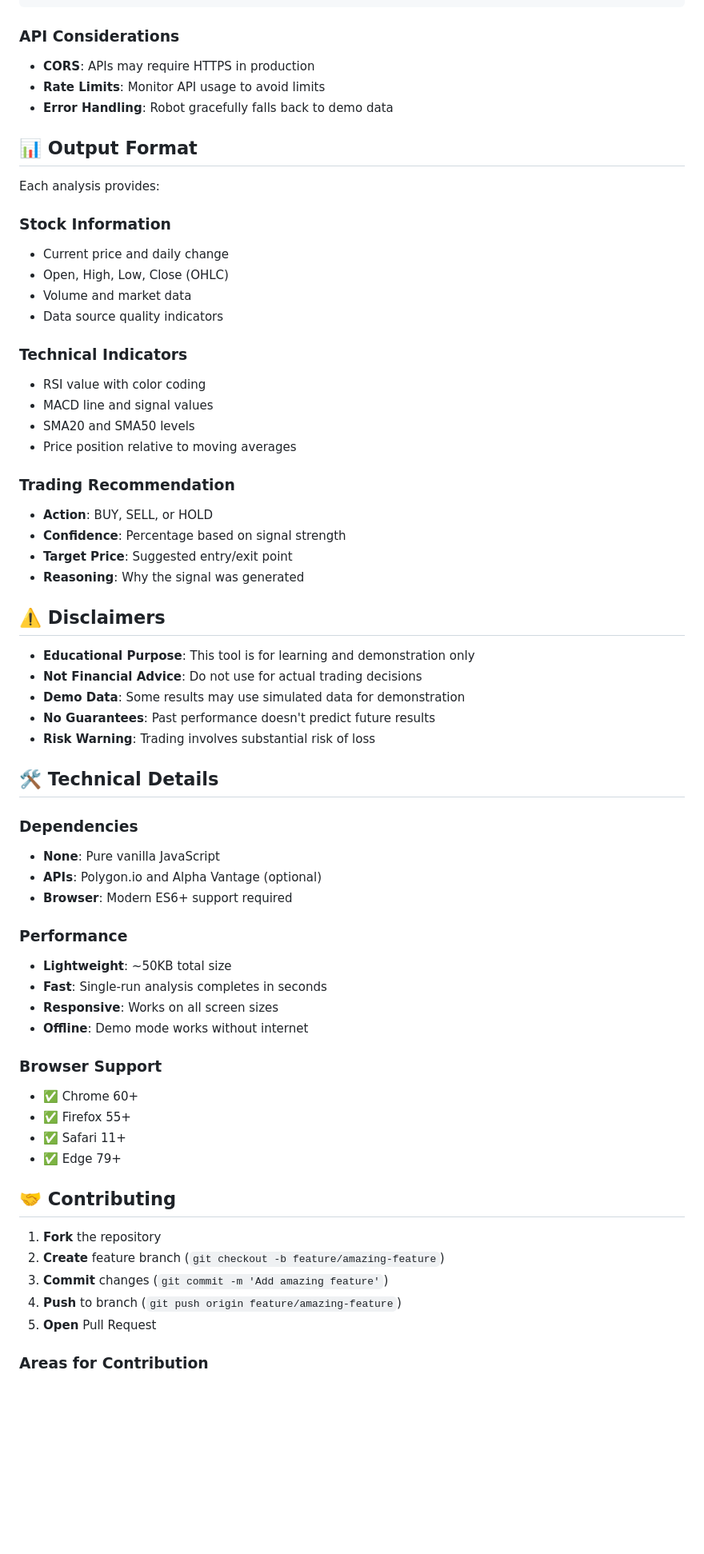
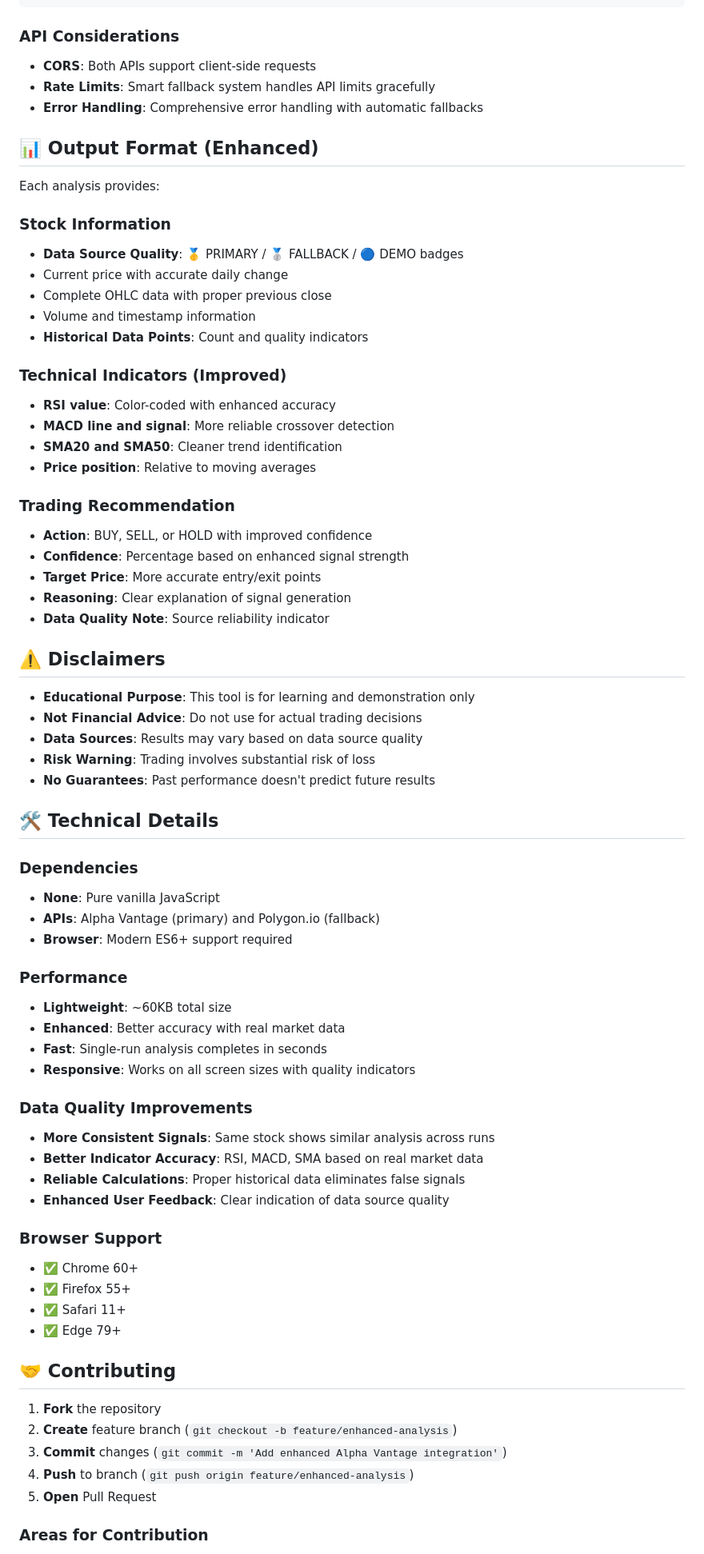
Before and after one commit to obodnikov/ai-web-trade-robot, a Markdown page: README.md, the part around the change printed below. Shown: that part at 80% size. Drawn GitHub-style; blank space fills up the shorter version.

````diff
--- a/README.md
+++ b/README.md
@@ -155,52 +174,60 @@ sudo cp nginx.conf /etc/nginx/sites-available/trading-robot
 ```
 
 ### API Considerations
-- **CORS**: APIs may require HTTPS in production
-- **Rate Limits**: Monitor API usage to avoid limits
-- **Error Handling**: Robot gracefully falls back to demo data
+- **CORS**: Both APIs support client-side requests
+- **Rate Limits**: Smart fallback system handles API limits gracefully
+- **Error Handling**: Comprehensive error handling with automatic fallbacks
 
-## 📊 Output Format
+## 📊 Output Format (Enhanced)
 
 Each analysis provides:
 
 ### Stock Information
-- Current price and daily change
-- Open, High, Low, Close (OHLC)
-- Volume and market data
-- Data source quality indicators
+- **Data Source Quality**: 🥇 PRIMARY / 🥈 FALLBACK / 🔵 DEMO badges
+- Current price with accurate daily change
+- Complete OHLC data with proper previous close
+- Volume and timestamp information
+- **Historical Data Points**: Count and quality indicators
 
-### Technical Indicators
-- RSI value with color coding
-- MACD line and signal values
-- SMA20 and SMA50 levels
-- Price position relative to moving averages
+### Technical Indicators (Improved)
+- **RSI value**: Color-coded with enhanced accuracy
+- **MACD line and signal**: More reliable crossover detection
+- **SMA20 and SMA50**: Cleaner trend identification
+- **Price position**: Relative to moving averages
 
 ### Trading Recommendation
-- **Action**: BUY, SELL, or HOLD
-- **Confidence**: Percentage based on signal strength
-- **Target Price**: Suggested entry/exit point
-- **Reasoning**: Why the signal was generated
+- **Action**: BUY, SELL, or HOLD with improved confidence
+- **Confidence**: Percentage based on enhanced signal strength
+- **Target Price**: More accurate entry/exit points
+- **Reasoning**: Clear explanation of signal generation
+- **Data Quality Note**: Source reliability indicator
 
 ## ⚠️ Disclaimers
 
 - **Educational Purpose**: This tool is for learning and demonstration only
 - **Not Financial Advice**: Do not use for actual trading decisions
-- **Demo Data**: Some results may use simulated data for demonstration
+- **Data Sources**: Results may vary based on data source quality
+- **Risk Warning**: Trading involves substantial risk of loss
 - **No Guarantees**: Past performance doesn't predict future results
-- **Risk Warning**: Trading involves substantial risk of loss
 
 ## 🛠️ Technical Details
 
 ### Dependencies
 - **None**: Pure vanilla JavaScript
-- **APIs**: Polygon.io and Alpha Vantage (optional)
+- **APIs**: Alpha Vantage (primary) and Polygon.io (fallback)
 - **Browser**: Modern ES6+ support required
 
 ### Performance
-- **Lightweight**: ~50KB total size
+- **Lightweight**: ~60KB total size
+- **Enhanced**: Better accuracy with real market data
 - **Fast**: Single-run analysis completes in seconds
-- **Responsive**: Works on all screen sizes
-- **Offline**: Demo mode works without internet
+- **Responsive**: Works on all screen sizes with quality indicators
+
+### Data Quality Improvements
+- **More Consistent Signals**: Same stock shows similar analysis across runs
+- **Better Indicator Accuracy**: RSI, MACD, SMA based on real market data
+- **Reliable Calculations**: Proper historical data eliminates false signals
+- **Enhanced User Feedback**: Clear indication of data source quality
 
 ### Browser Support
 - ✅ Chrome 60+
@@ -211,9 +238,9 @@ Each analysis provides:
 ## 🤝 Contributing
 
 1. **Fork** the repository
-2. **Create** feature branch (`git checkout -b feature/amazing-feature`)
-3. **Commit** changes (`git commit -m 'Add amazing feature'`)
-4. **Push** to branch (`git push origin feature/amazing-feature`)
+2. **Create** feature branch (`git checkout -b feature/enhanced-analysis`)
+3. **Commit** changes (`git commit -m 'Add enhanced Alpha Vantage integration'`)
+4. **Push** to branch (`git push origin feature/enhanced-analysis`)
 5. **Open** Pull Request
 
 ### Areas for Contribution
````
Also changed, not shown: other parts of README.md (+115 -60 lines).
